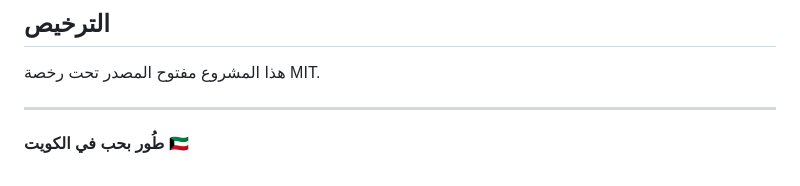
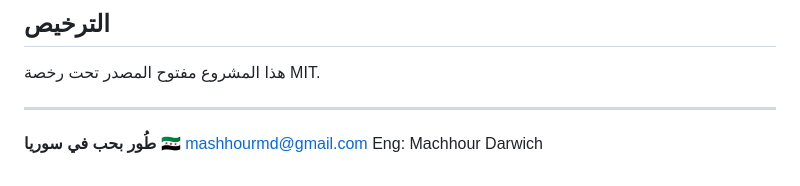
Before and after one commit to masdar80/exoda, a Markdown page: README.md, the part around the change. GitHub-like rendering.

```diff
--- a/README.md
+++ b/README.md
@@ -281,4 +281,6 @@ flutter build apk
 
 ---
 
-**طُور بحب في الكويت 🇰🇼**
+**طُور بحب في سوريا 🇸🇾**
+mashhourmd@gmail.com
+Eng: Machhour Darwich
```
